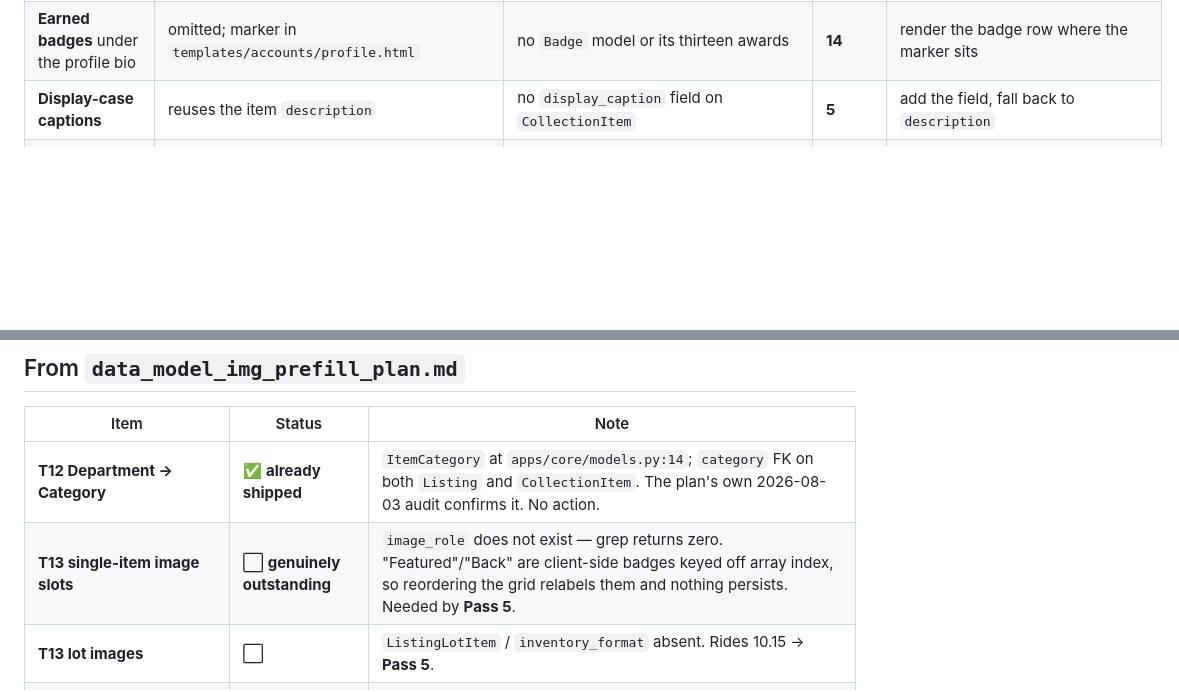
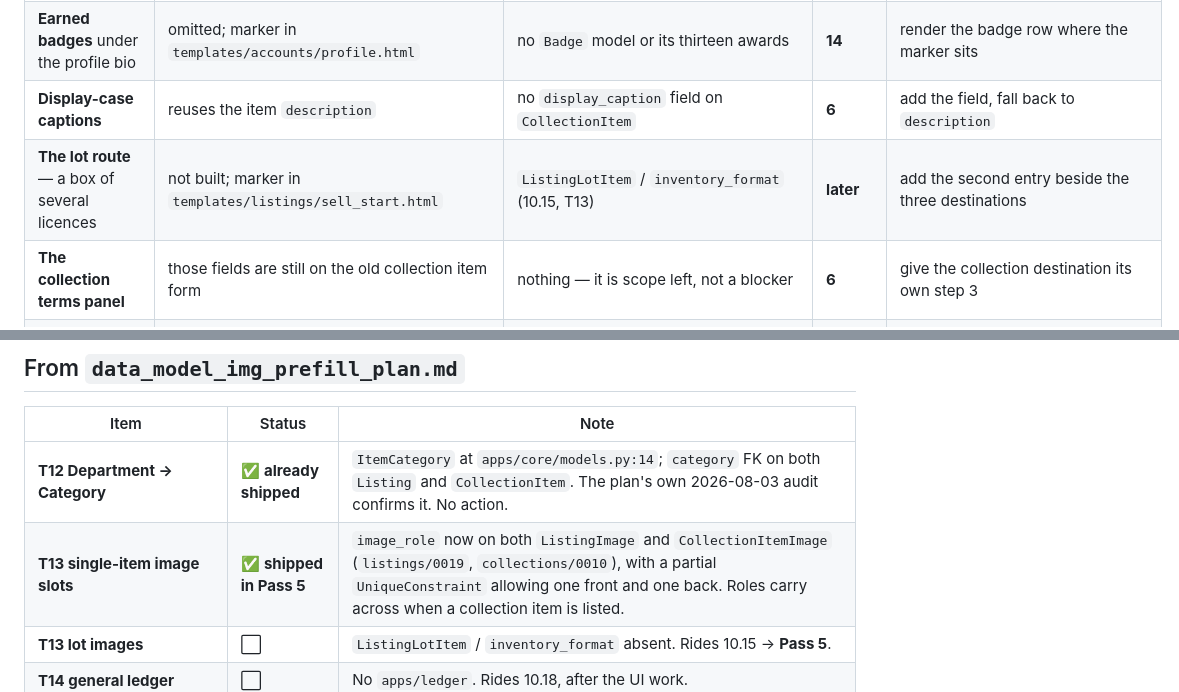
Before and after one commit to cormacbateman3/hunt, a Markdown page: docs/internal/plan_design.md, 2 parts joined by grey strips. Rendered like a GitHub page; blank space fills up the shorter version.

```diff
--- a/docs/internal/plan_design.md
+++ b/docs/internal/plan_design.md
@@ -599,7 +616,9 @@ coming back for it.
 | **"Propose a trade"** as one click | a two-step walk — the button opens their trade-eligible shelf | a proposal today needs a `listing_id`; tradeability is not yet a property of the item | **7** (10.10) | point the button at a person-level propose view |
 | **"Sets going"** — the card's third figure | shows **counties held** instead | no `CollectionSet` model | **13** (10.14) | swap the annotation in `apps/collections/collectors.py`; the layout does not change |
 | **Earned badges** under the profile bio | omitted; marker in `templates/accounts/profile.html` | no `Badge` model or its thirteen awards | **14** | render the badge row where the marker sits |
-| **Display-case captions** | reuses the item `description` | no `display_caption` field on `CollectionItem` | **5** | add the field, fall back to `description` |
+| **Display-case captions** | reuses the item `description` | no `display_caption` field on `CollectionItem` | **6** | add the field, fall back to `description` |
+| **The lot route** — a box of several licences | not built; marker in `templates/listings/sell_start.html` | `ListingLotItem` / `inventory_format` (10.15, T13) | **later** | add the second entry beside the three destinations |
+| **The collection terms panel** | those fields are still on the old collection item form | nothing — it is scope left, not a blocker | **6** | give the collection destination its own step 3 |
 | **The map** (Collections tab, profile *Ground covered*) | honest placeholder + a hatched panel; the figures beside it are real | county **geometry** does not exist; `GeographicUnit.valid_from`/`valid_to` absent | **9 / 10** | draw the choropleth; the arithmetic in `apps/collections/tracker.py` is already there |
 | **Trade board** tab | leaves the zone for `/hunt/?format=trade` | the designed board is its own screen | **7** | make the tab local |
 | **Distance** — *"41 within a hundred miles"* | reads *N will trade · N selling now* | no geocoding, no geometry | **9 / 10** | add the measure to the header line |
@@ -620,7 +639,7 @@ Verified against the code on 2026-08-04.
 | Item | Status | Note |
 |---|---|---|
 | **T12 Department → Category** | ✅ **already shipped** | `ItemCategory` at `apps/core/models.py:14`; `category` FK on both `Listing` and `CollectionItem`. The plan's own 2026-08-03 audit confirms it. No action. |
-| **T13 single-item image slots** | ⬜ **genuinely outstanding** | `image_role` does not exist — grep returns zero. "Featured"/"Back" are client-side badges keyed off array index, so reordering the grid relabels them and nothing persists. Needed by **Pass 5**. |
+| **T13 single-item image slots** | ✅ **shipped in Pass 5** | `image_role` now on both `ListingImage` and `CollectionItemImage` (`listings/0019`, `collections/0010`), with a partial `UniqueConstraint` allowing one front and one back. Roles carry across when a collection item is listed. |
 | **T13 lot images** | ⬜ | `ListingLotItem` / `inventory_format` absent. Rides 10.15 → **Pass 5**. |
 | **T14 general ledger** | ⬜ | No `apps/ledger`. Rides 10.18, after the UI work. |
 | **T2 surfacing on listing detail** | ✅ **fixed in Pass 1** | `item_kind` + `addons_attached` now render in the spec tables. |
```
Also changed, not shown: other parts of docs/internal/plan_design.md (+36 -19 lines).
